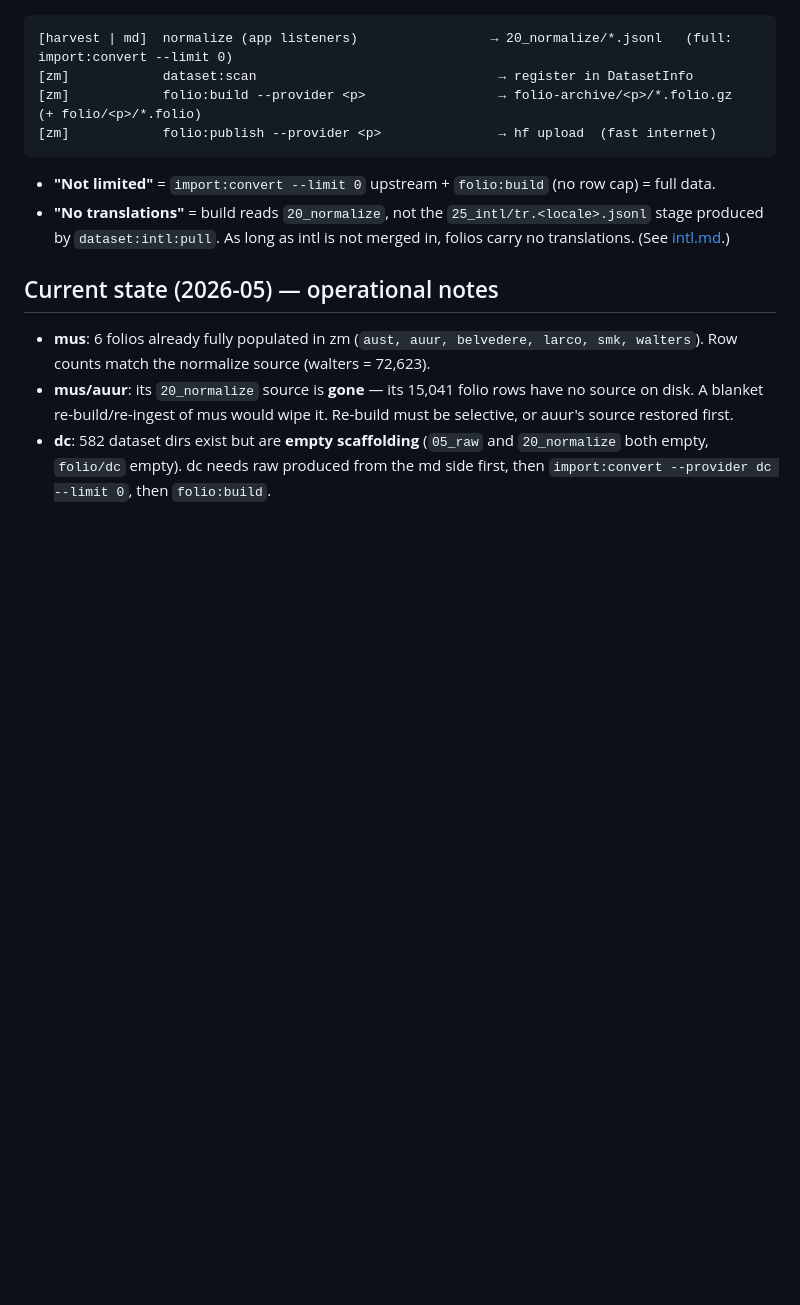
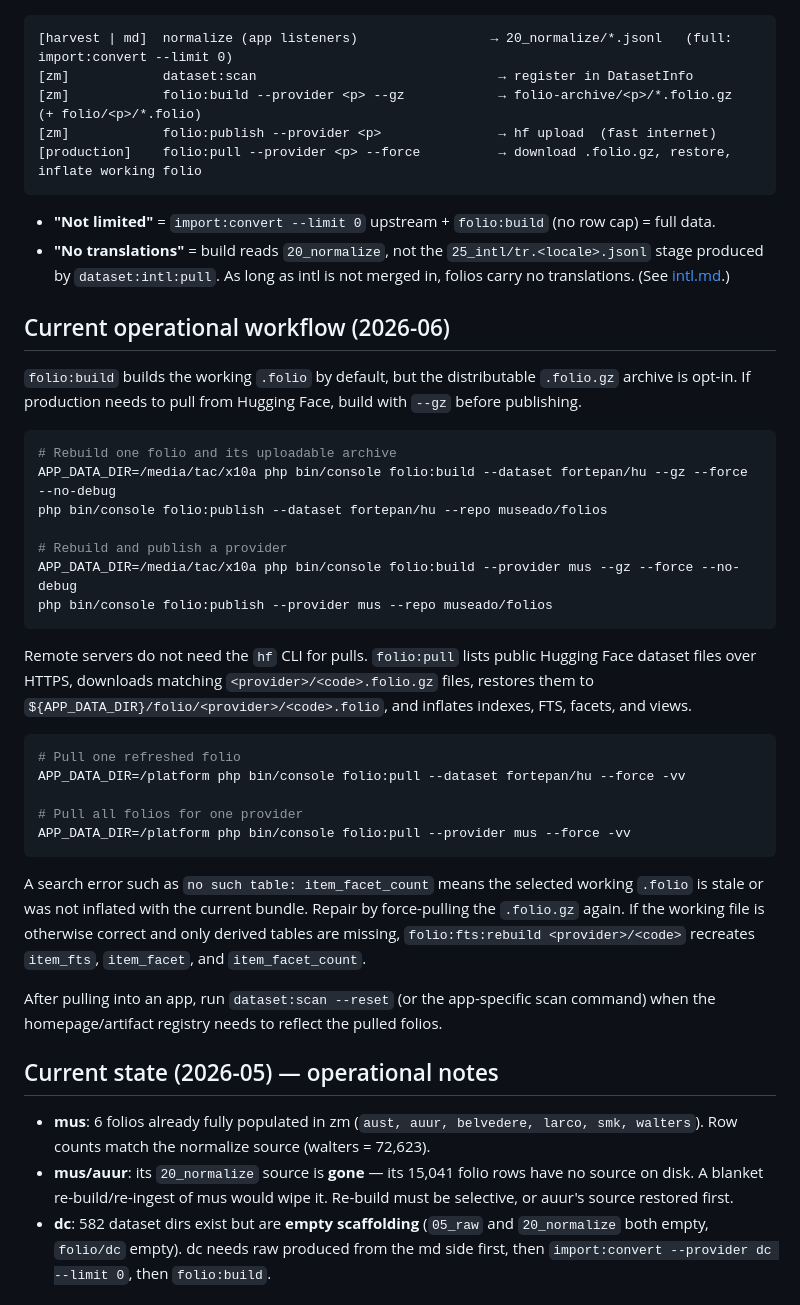
Before and after one commit to survos/folio-bundle, a Markdown page: docs/folio-build-pipeline.md, the part around the change. Drawn GitHub-style; blank space fills up the shorter version.

Commit message:
cleanup, prep for v2

````diff
--- a/docs/folio-build-pipeline.md
+++ b/docs/folio-build-pipeline.md
@@ -164,14 +164,43 @@ End-to-end per provider:
 ```
 [harvest | md]  normalize (app listeners)                 → 20_normalize/*.jsonl   (full: import:convert --limit 0)
 [zm]            dataset:scan                               → register in DatasetInfo
-[zm]            folio:build --provider <p>                 → folio-archive/<p>/*.folio.gz  (+ folio/<p>/*.folio)
+[zm]            folio:build --provider <p> --gz            → folio-archive/<p>/*.folio.gz  (+ folio/<p>/*.folio)
 [zm]            folio:publish --provider <p>               → hf upload  (fast internet)
+[production]    folio:pull --provider <p> --force          → download .folio.gz, restore, inflate working folio
 ```
 
 - **"Not limited"** = `import:convert --limit 0` upstream + `folio:build` (no row cap) = full data.
 - **"No translations"** = build reads `20_normalize`, not the `25_intl/tr.<locale>.jsonl`
   stage produced by `dataset:intl:pull`. As long as intl is not merged in, folios carry
   no translations. (See [intl.md](intl.md).)
+
+## Current operational workflow (2026-06)
+
+`folio:build` builds the working `.folio` by default, but the distributable `.folio.gz` archive is opt-in. If production needs to pull from Hugging Face, build with `--gz` before publishing.
+
+```bash
+# Rebuild one folio and its uploadable archive
+APP_DATA_DIR=/media/tac/x10a php bin/console folio:build --dataset fortepan/hu --gz --force --no-debug
+php bin/console folio:publish --dataset fortepan/hu --repo museado/folios
+
+# Rebuild and publish a provider
+APP_DATA_DIR=/media/tac/x10a php bin/console folio:build --provider mus --gz --force --no-debug
+php bin/console folio:publish --provider mus --repo museado/folios
+```
+
+Remote servers do not need the `hf` CLI for pulls. `folio:pull` lists public Hugging Face dataset files over HTTPS, downloads matching `<provider>/<code>.folio.gz` files, restores them to `${APP_DATA_DIR}/folio/<provider>/<code>.folio`, and inflates indexes, FTS, facets, and views.
+
+```bash
+# Pull one refreshed folio
+APP_DATA_DIR=/platform php bin/console folio:pull --dataset fortepan/hu --force -vv
+
+# Pull all folios for one provider
+APP_DATA_DIR=/platform php bin/console folio:pull --provider mus --force -vv
+```
+
+A search error such as `no such table: item_facet_count` means the selected working `.folio` is stale or was not inflated with the current bundle. Repair by force-pulling the `.folio.gz` again. If the working file is otherwise correct and only derived tables are missing, `folio:fts:rebuild <provider>/<code>` recreates `item_fts`, `item_facet`, and `item_facet_count`.
+
+After pulling into an app, run `dataset:scan --reset` (or the app-specific scan command) when the homepage/artifact registry needs to reflect the pulled folios.
 
 ## Current state (2026-05) — operational notes
 
````
